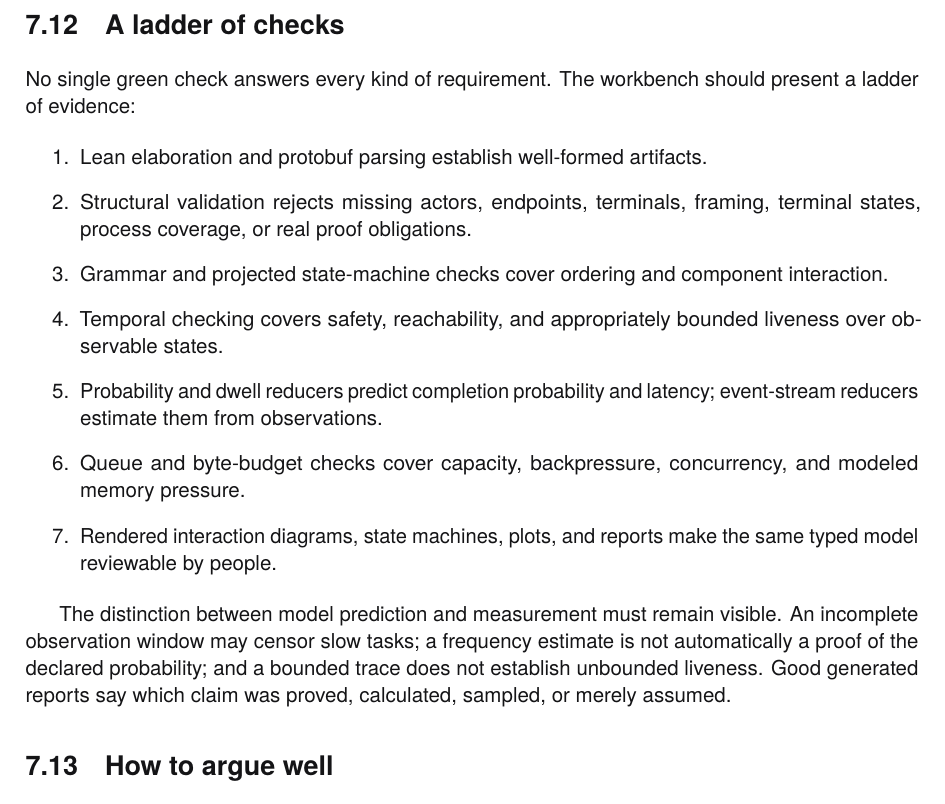
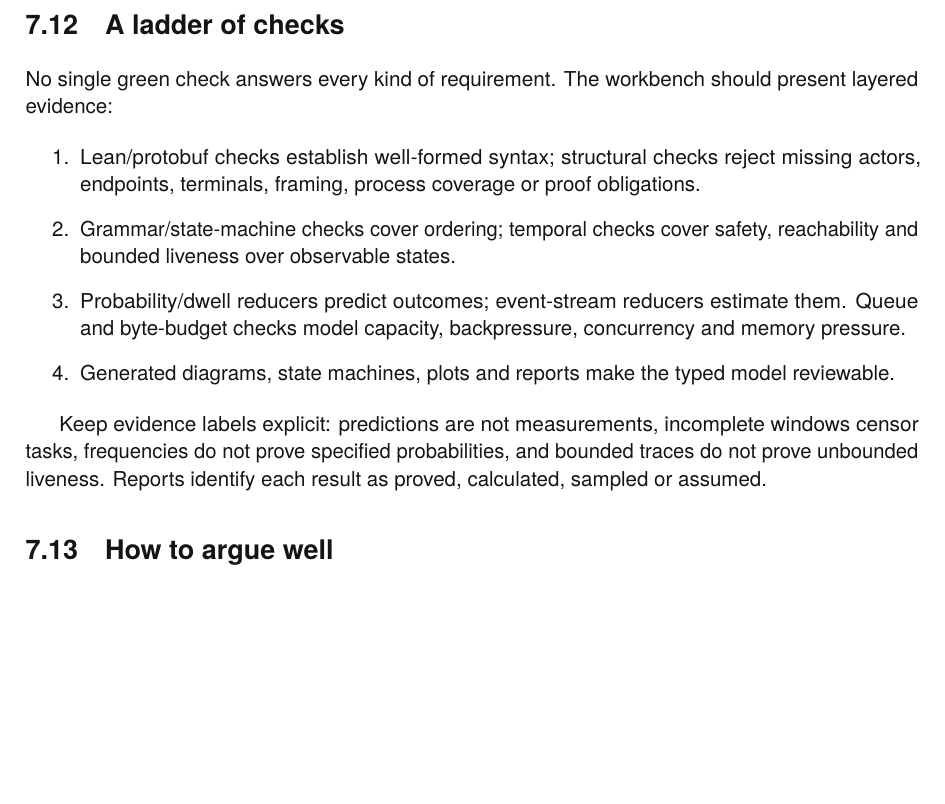
Before and after one commit to rfielding/leanFM, a LaTeX book (book/main.tex, which reads book/chapters/web-server.tex): part of page 65 of 140 before the commit and part of page 65 of 139 after it, cut so that both start at the same text, the shorter picture padded with empty space. The pictures show the PDF file book/main.pdf that the author committed with the source.

Commit message:
Condense evidence ladder summary

```diff
--- a/book/chapters/web-server.tex
+++ b/book/chapters/web-server.tex
@@ -671,29 +671,25 @@ such.
 \section{A ladder of checks}
 
 No single green check answers every kind of requirement. The workbench should
-present a ladder of evidence:
+present layered evidence:
 
 \begin{enumerate}
-  \item Lean elaboration and protobuf parsing establish well-formed artifacts.
-  \item Structural validation rejects missing actors, endpoints, terminals,
-        framing, terminal states, process coverage, or real proof obligations.
-  \item Grammar and projected state-machine checks cover ordering and component
-        interaction.
-  \item Temporal checking covers safety, reachability, and appropriately bounded
-        liveness over observable states.
-  \item Probability and dwell reducers predict completion probability and
-        latency; event-stream reducers estimate them from observations.
-  \item Queue and byte-budget checks cover capacity, backpressure, concurrency,
-        and modeled memory pressure.
-  \item Rendered interaction diagrams, state machines, plots, and reports make
-        the same typed model reviewable by people.
+  \item Lean/protobuf checks establish well-formed syntax; structural checks
+        reject missing actors, endpoints, terminals, framing, process coverage
+        or proof obligations.
+  \item Grammar/state-machine checks cover ordering; temporal checks cover
+        safety, reachability and bounded liveness over observable states.
+  \item Probability/dwell reducers predict outcomes; event-stream reducers
+        estimate them. Queue and byte-budget checks model capacity, backpressure,
+        concurrency and memory pressure.
+  \item Generated diagrams, state machines, plots and reports make the typed
+        model reviewable.
 \end{enumerate}
 
-The distinction between model prediction and measurement must remain visible.
-An incomplete observation window may censor slow tasks; a frequency estimate is
-not automatically a proof of the declared probability; and a bounded trace does
-not establish unbounded liveness. Good generated reports say which claim was
-proved, calculated, sampled, or merely assumed.
+Keep evidence labels explicit: predictions are not measurements, incomplete
+windows censor tasks, frequencies do not prove specified probabilities, and
+bounded traces do not prove unbounded liveness. Reports identify each result as
+proved, calculated, sampled or assumed.
 
 \section{How to argue well}
 
```
Also changed, not shown: book/main-dark.pdf, book/main.pdf.
